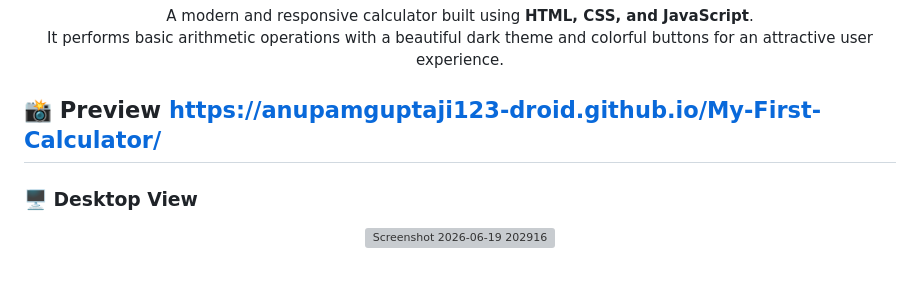
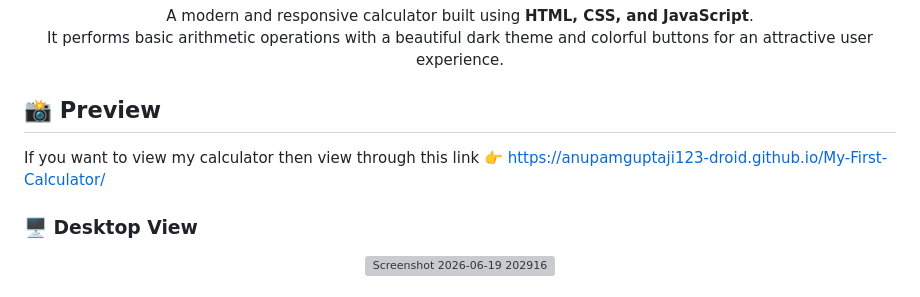
Before and after one commit to anupamguptaji123-droid/My-First-Calculator, a Markdown page: README.md, the part around the change. GitHub-like rendering; grey boxes are pictures that could not be loaded.

```diff
--- a/README.md
+++ b/README.md
@@ -17,7 +17,8 @@ It performs basic arithmetic operations with a beautiful dark theme and colorful
 </div>
 
 
-## 📸 Preview  https://anupamguptaji123-droid.github.io/My-First-Calculator/
+## 📸 Preview
+If you want to view my calculator then view through this link 👉 https://anupamguptaji123-droid.github.io/My-First-Calculator/
 
 ### 🖥 Desktop View
 
```
